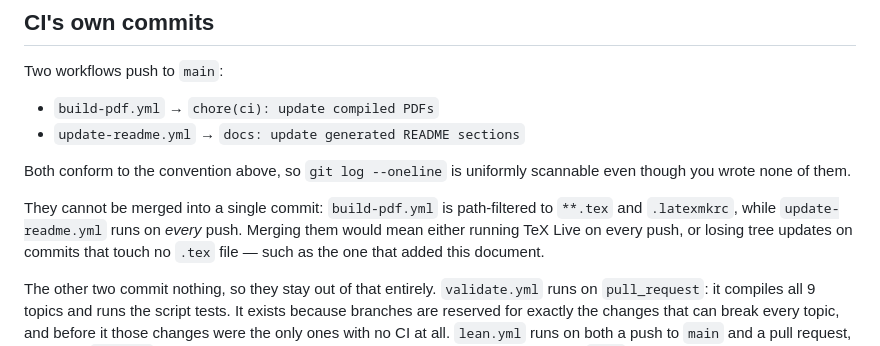
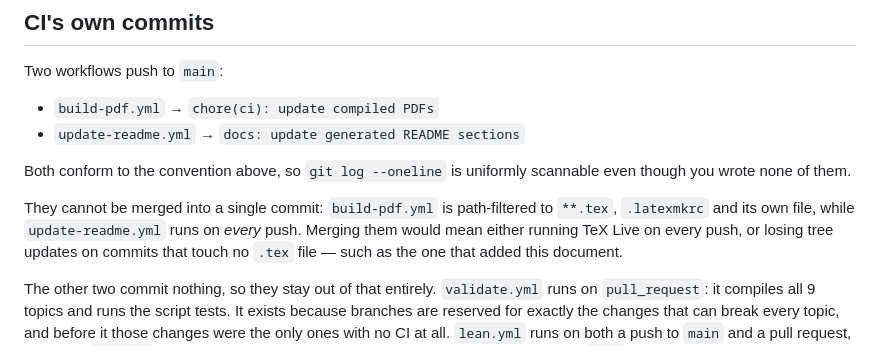
Before and after one commit to ys-math/math-study, a Markdown page: docs/git-strategy.md, the part around the change. Rendered like a GitHub page.

```diff
--- a/docs/git-strategy.md
+++ b/docs/git-strategy.md
@@ -218,7 +218,8 @@ Both conform to the convention above, so `git log --oneline` is uniformly
 scannable even though you wrote none of them.
 
 They cannot be merged into a single commit: `build-pdf.yml` is path-filtered to
-`**.tex` and `.latexmkrc`, while `update-readme.yml` runs on *every* push.
+`**.tex`, `.latexmkrc` and its own file, while `update-readme.yml` runs on
+*every* push.
 Merging them would mean either running TeX Live on every push, or losing tree
 updates on commits that touch no `.tex` file — such as the one that added this
 document.
```
Also changed, not shown: CLAUDE.md (+6 -5 lines), docs/agent-system.md (+3 -3 lines).
